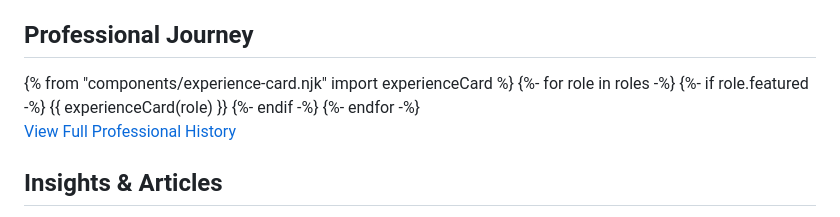
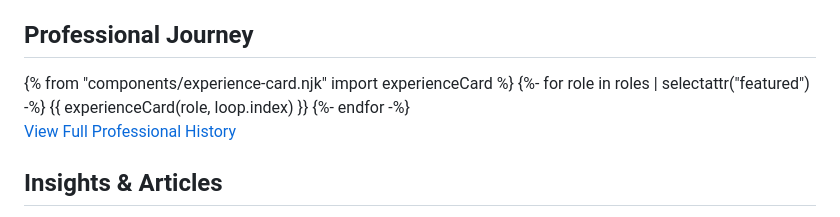
Before and after one commit to IronicallyJesus/11ty-site, a Markdown page: src/index.md, the part around the change. Rendered like a GitHub page.

Commit message:
fix: broken alternating experience cards

```diff
--- a/src/index.md
+++ b/src/index.md
@@ -104,10 +104,8 @@ image: "/assets/images/jesus.webp"
     <div class="max-w-4xl mx-auto">
         <div class="relative space-y-8 before:absolute before:inset-0 before:ml-5 before:-translate-x-px lg:before:mx-auto lg:before:translate-x-0 before:h-full before:w-0.5 before:bg-gradient-to-b before:from-transparent before:via-accent-primary before:to-transparent">
             {% from "components/experience-card.njk" import experienceCard %}
-            {%- for role in roles -%}
-            {%- if role.featured -%}
-            {{ experienceCard(role) }}
-            {%- endif -%}
+            {%- for role in roles | selectattr("featured") -%}
+            {{ experienceCard(role, loop.index) }}
             {%- endfor -%}
         </div>
         <div class="text-center mt-16">
```
